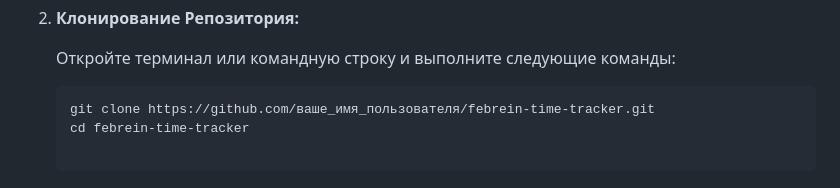
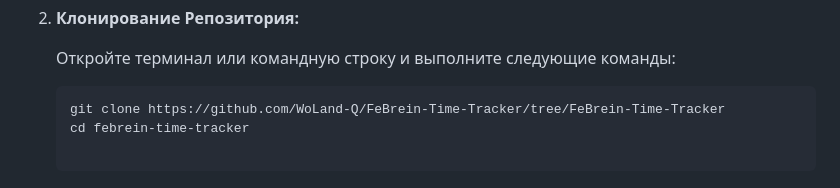
Before and after one commit to WoLand-Q/FeBrein-Time-Tracker, a Markdown page: README.md, the part around the change. GitHub-like rendering.

````diff
--- a/README.md
+++ b/README.md
@@ -58,7 +58,7 @@ FeBrein Time Tracker — это веб-приложение для отслеж
    Откройте терминал или командную строку и выполните следующие команды:
 
    ```bash
-   git clone https://github.com/ваше_имя_пользователя/febrein-time-tracker.git
+   git clone https://github.com/WoLand-Q/FeBrein-Time-Tracker/tree/FeBrein-Time-Tracker
    cd febrein-time-tracker
 
 ## Инструкция по импорту файла `febtime.sql` в phpMyAdmin
````
